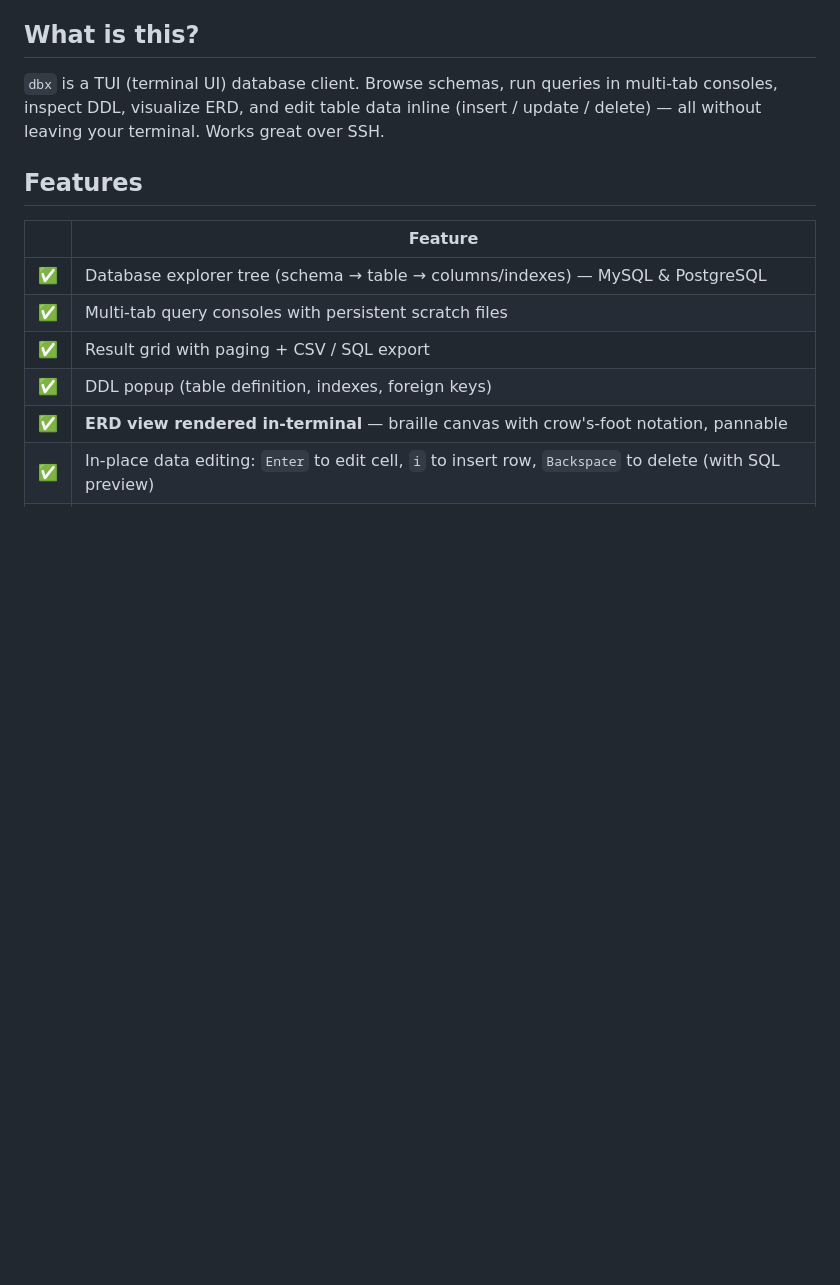
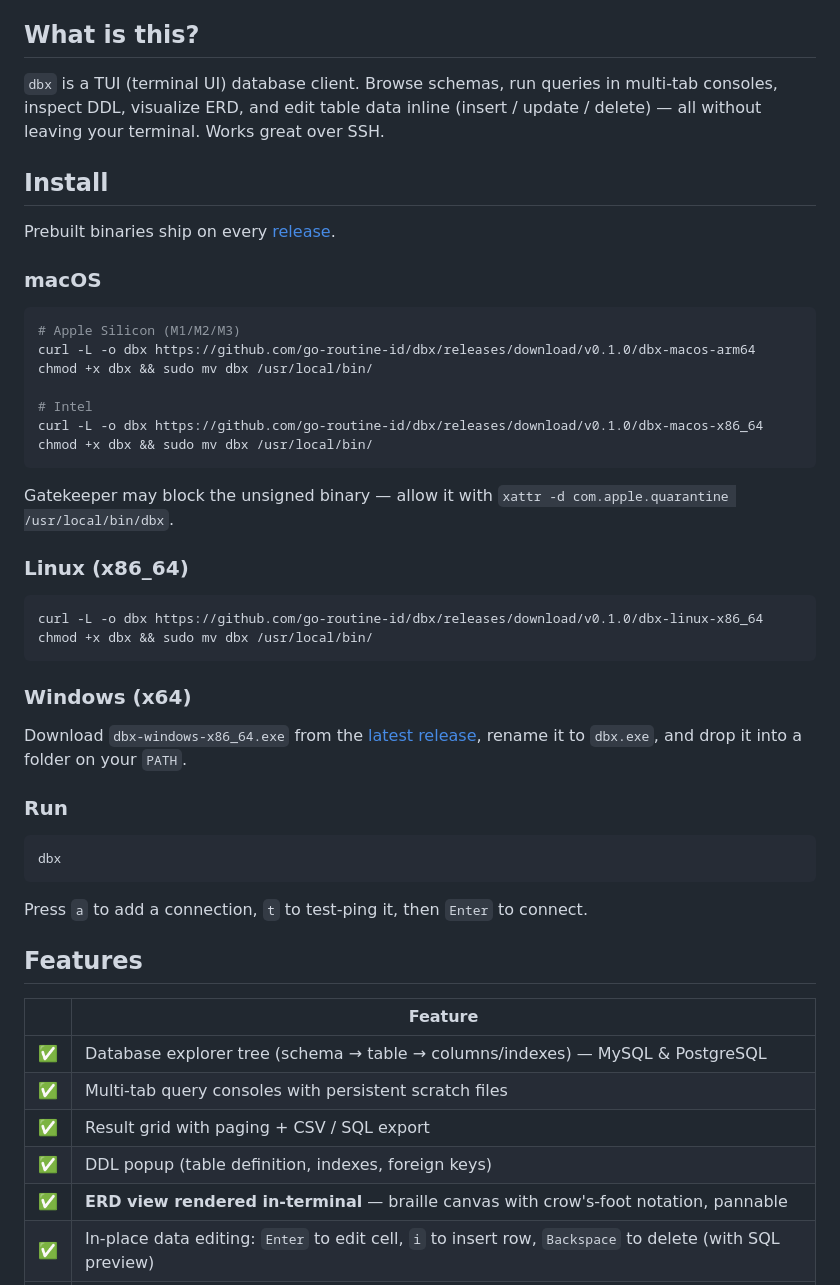
Before and after one commit to go-routine-id/dbx, a Markdown page: README.md, the part around the change. Rendered like a GitHub page; blank space fills up the shorter version.

Commit message:
Add install instructions to README

````diff
--- a/README.md
+++ b/README.md
@@ -11,6 +11,43 @@ Terminal database explorer — DataGrip-like UX, opencode-like UI.
 multi-tab consoles, inspect DDL, visualize ERD, and edit table data inline
 (insert / update / delete) — all without leaving your terminal. Works great
 over SSH.
+
+## Install
+
+Prebuilt binaries ship on every [release](https://github.com/go-routine-id/dbx/releases/latest).
+
+### macOS
+
+```bash
+# Apple Silicon (M1/M2/M3)
+curl -L -o dbx https://github.com/go-routine-id/dbx/releases/download/v0.1.0/dbx-macos-arm64
+chmod +x dbx && sudo mv dbx /usr/local/bin/
+
+# Intel
+curl -L -o dbx https://github.com/go-routine-id/dbx/releases/download/v0.1.0/dbx-macos-x86_64
+chmod +x dbx && sudo mv dbx /usr/local/bin/
+```
+
+Gatekeeper may block the unsigned binary — allow it with `xattr -d com.apple.quarantine /usr/local/bin/dbx`.
+
+### Linux (x86_64)
+
+```bash
+curl -L -o dbx https://github.com/go-routine-id/dbx/releases/download/v0.1.0/dbx-linux-x86_64
+chmod +x dbx && sudo mv dbx /usr/local/bin/
+```
+
+### Windows (x64)
+
+Download `dbx-windows-x86_64.exe` from the [latest release](https://github.com/go-routine-id/dbx/releases/latest), rename it to `dbx.exe`, and drop it into a folder on your `PATH`.
+
+### Run
+
+```bash
+dbx
+```
+
+Press `a` to add a connection, `t` to test-ping it, then `Enter` to connect.
 
 ## Features
 
````
